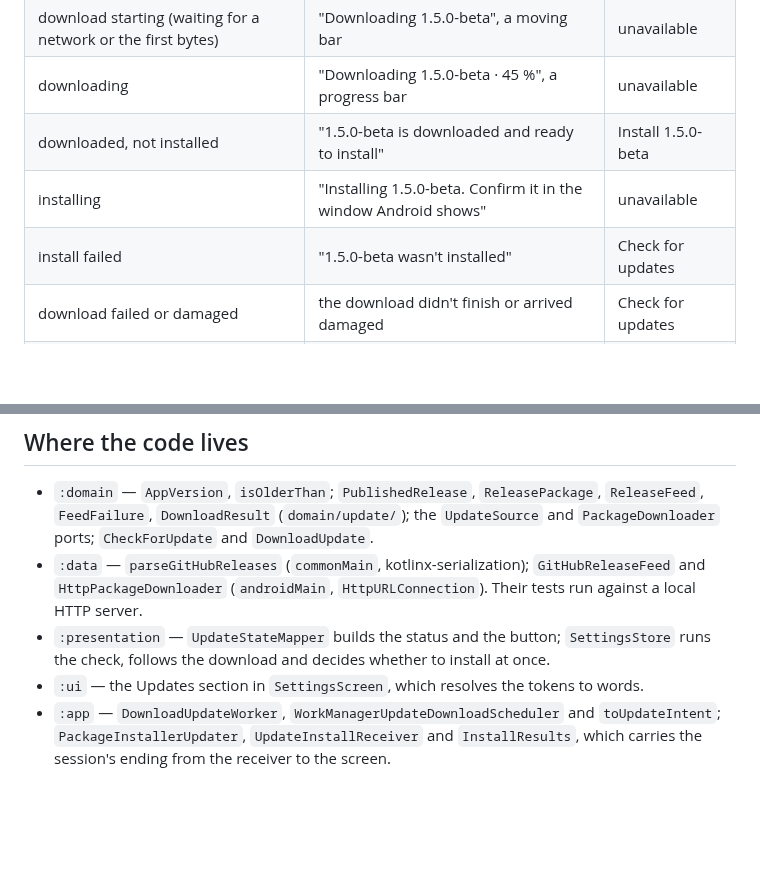
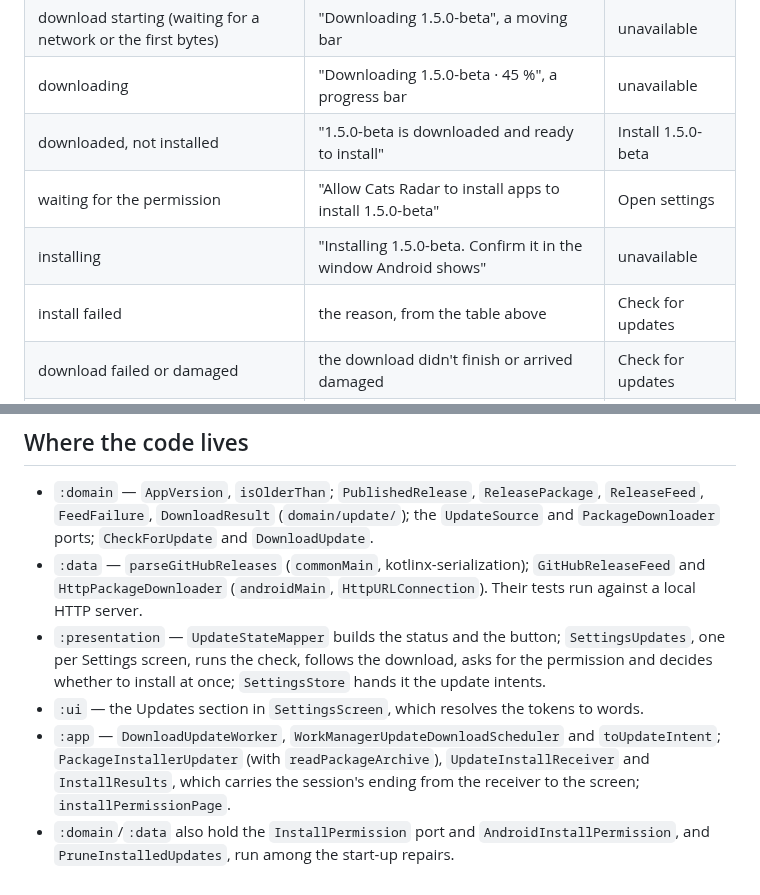
Before and after one commit to kartollikaa/cats-radar, a Markdown page: docs/features/updates.md, 2 parts joined by grey strips. Rendered like a GitHub page; blank space fills up the shorter version.

```diff
--- a/docs/features/updates.md
+++ b/docs/features/updates.md
@@ -102,8 +123,9 @@ installed) is ignored.
 | download starting (waiting for a network or the first bytes) | "Downloading 1.5.0-beta", a moving bar | unavailable |
 | downloading | "Downloading 1.5.0-beta · 45 %", a progress bar | unavailable |
 | downloaded, not installed | "1.5.0-beta is downloaded and ready to install" | Install 1.5.0-beta |
+| waiting for the permission | "Allow Cats Radar to install apps to install 1.5.0-beta" | Open settings |
 | installing | "Installing 1.5.0-beta. Confirm it in the window Android shows" | unavailable |
-| install failed | "1.5.0-beta wasn't installed" | Check for updates |
+| install failed | the reason, from the table above | Check for updates |
 | download failed or damaged | the download didn't finish or arrived damaged | Check for updates |
 | no connection | couldn't reach GitHub, check the connection | Check for updates |
 | `404`, `403`, `429` or any other refusal | GitHub didn't share the releases, try later | Check for updates |
@@ -118,9 +140,12 @@ The check runs only on the tap: nothing checks in the background and nothing not
   `CheckForUpdate` and `DownloadUpdate`.
 - `:data` — `parseGitHubReleases` (`commonMain`, kotlinx-serialization); `GitHubReleaseFeed` and
   `HttpPackageDownloader` (`androidMain`, `HttpURLConnection`). Their tests run against a local HTTP server.
-- `:presentation` — `UpdateStateMapper` builds the status and the button; `SettingsStore` runs the check,
-  follows the download and decides whether to install at once.
+- `:presentation` — `UpdateStateMapper` builds the status and the button; `SettingsUpdates`, one per
+  Settings screen, runs the check, follows the download, asks for the permission and decides whether to
+  install at once; `SettingsStore` hands it the update intents.
 - `:ui` — the Updates section in `SettingsScreen`, which resolves the tokens to words.
 - `:app` — `DownloadUpdateWorker`, `WorkManagerUpdateDownloadScheduler` and `toUpdateIntent`;
-  `PackageInstallerUpdater`, `UpdateInstallReceiver` and `InstallResults`, which carries the session's
-  ending from the receiver to the screen.
+  `PackageInstallerUpdater` (with `readPackageArchive`), `UpdateInstallReceiver` and `InstallResults`,
+  which carries the session's ending from the receiver to the screen; `installPermissionPage`.
+- `:domain`/`:data` also hold the `InstallPermission` port and `AndroidInstallPermission`, and
+  `PruneInstalledUpdates`, run among the start-up repairs.
```
Also changed, not shown: other parts of docs/features/updates.md (+24 -3 lines).
